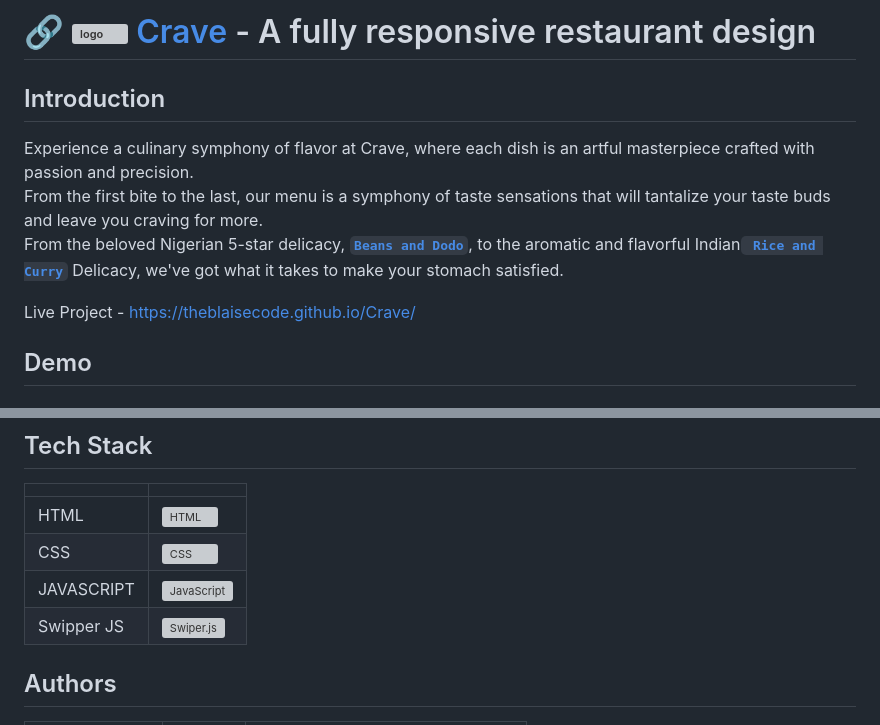
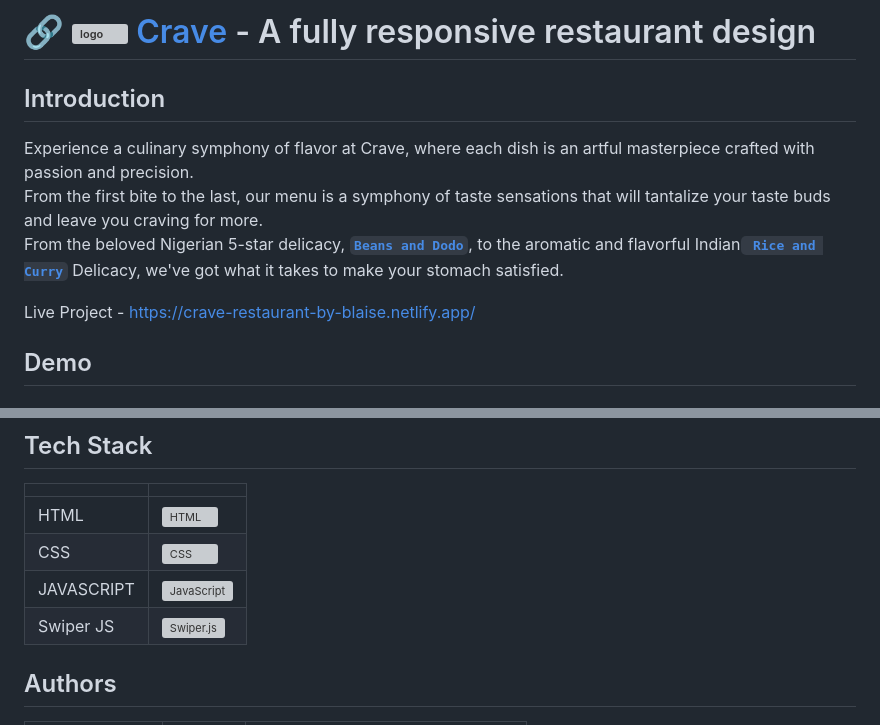
Before and after one commit to theblaisecode/Crave, a Markdown page: README.md, 2 parts joined by grey strips. GitHub-like rendering; grey boxes are pictures that could not be loaded.

```diff
--- a/README.md
+++ b/README.md
@@ -6,5 +6,5 @@ From the beloved Nigerian 5-star delicacy, [**`Beans and Dodo`**](https://thebla
 
-Live Project - https://theblaisecode.github.io/Crave/
+Live Project - https://crave-restaurant-by-blaise.netlify.app/
 
 ## Demo
 ### Desktop view
@@ -28,7 +28,7 @@ https://github.com/Ehiane/Crave/assets/79903725/913c91be-e055-4bee-8781-755bf884
 |     HTML         |   <a href="https://developer.mozilla.org/en-US/docs/Web/HTML" target="_blank"><img align="center" src="https://raw.githubusercontent.com/devicons/devicon/master/icons/html5/html5-original.svg" alt="HTML" height="30" width="30" style="margin-right: 10px;" /></a>       |
 |    CSS           |    <a href="https://developer.mozilla.org/en-US/docs/Web/CSS" target="_blank"><img align="center" src="https://raw.githubusercontent.com/devicons/devicon/master/icons/css3/css3-original.svg" alt="CSS" height="30" width="30" style="margin-right: 10px;" /></a>      |
 |    JAVASCRIPT    |    <a href="https://developer.mozilla.org/en-US/docs/Web/JavaScript" target="_blank"><img align="center" src="https://raw.githubusercontent.com/devicons/devicon/master/icons/javascript/javascript-original.svg" alt="JavaScript" height="30" width="30" style="margin-right: 10px;" /></a>    |
-|    Swipper JS    |     <a href="https://swiperjs.com/" target="_blank"><img align="center" src="https://github.com/Ehiane/Crave/assets/79903725/16596509-2f7f-4560-ac9b-b0e85ac7a1fc" alt="Swiper.js" height="30" width="30" style="margin-right: 10px;" /></a>   |
+|    Swiper JS    |     <a href="https://swiperjs.com/" target="_blank"><img align="center" src="https://github.com/Ehiane/Crave/assets/79903725/16596509-2f7f-4560-ac9b-b0e85ac7a1fc" alt="Swiper.js" height="30" width="30" style="margin-right: 10px;" /></a>   |
 
 
 ## Authors
```
Also changed, not shown: other parts of README.md (+2 -2 lines).
